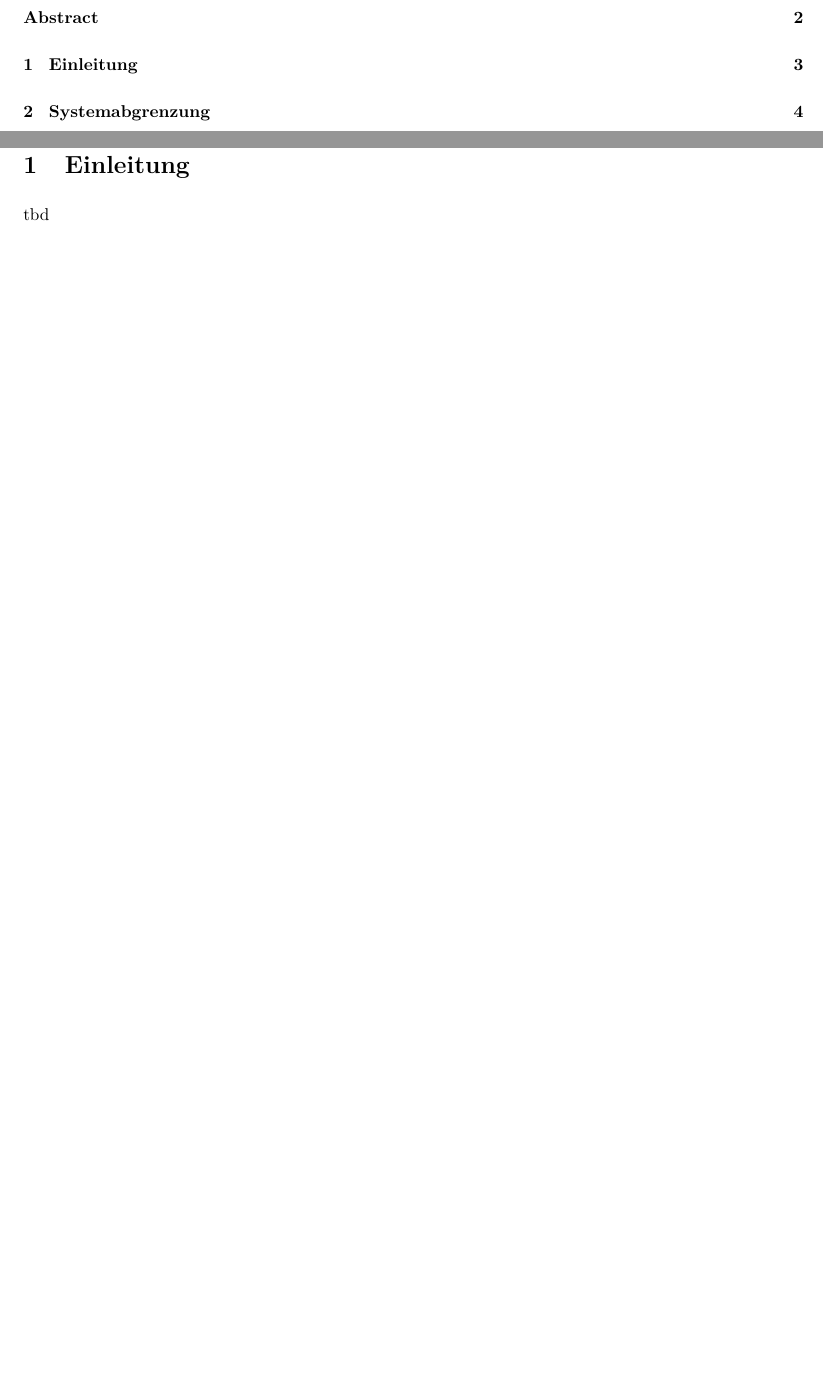
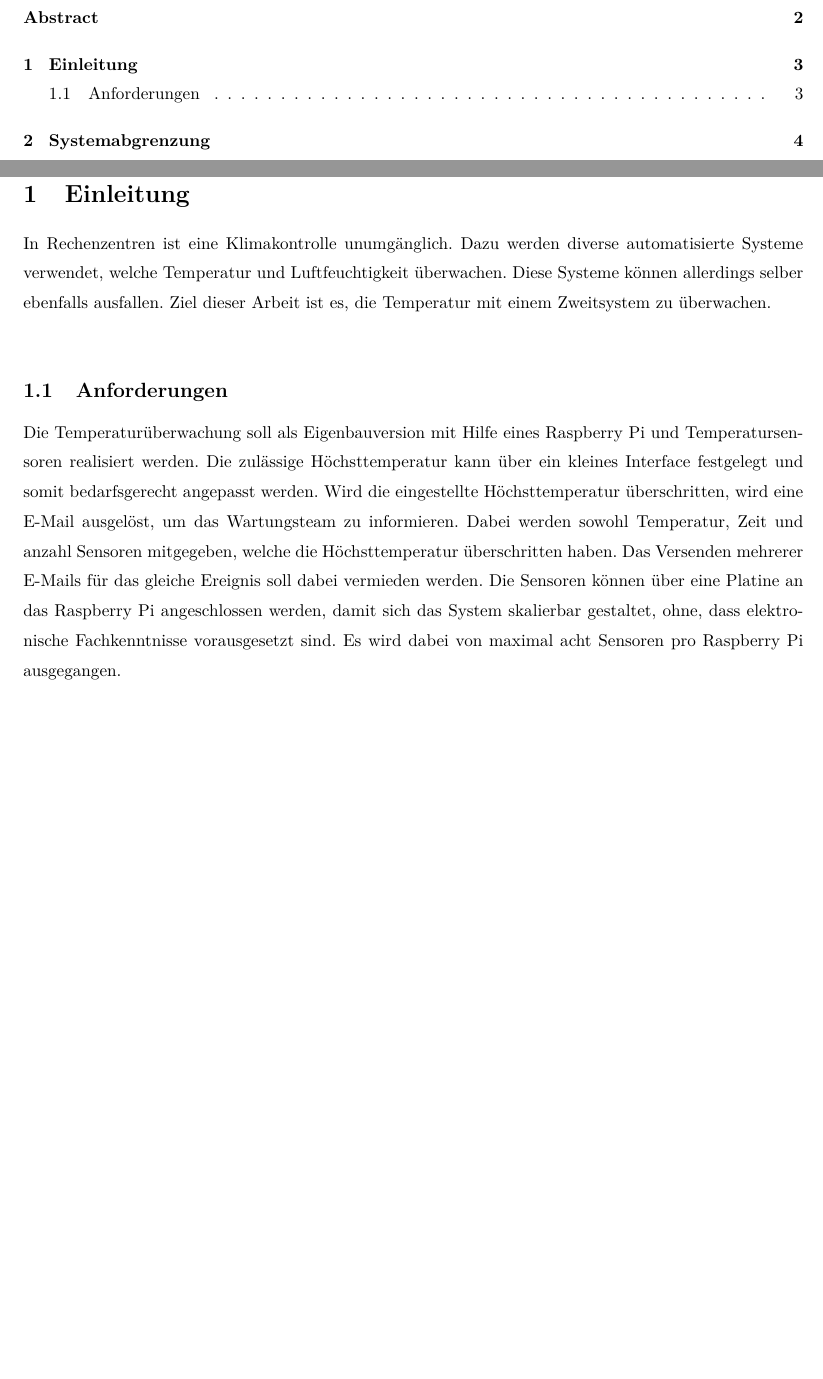
Before and after one commit to tkreienbuehl/I_BA_NS1701, a LaTeX document (Termpaper/GesamtDoku/Dokumentation.tex, which reads Termpaper/GesamtDoku/02_EinleitungUndZielsetzung/BASE_einleitungUndZielsetzung.tex): two parts of pages 2 and 4 of 5, joined at a grey line, cut so that both start at the same text, the shorter picture padded with empty space. Compiled offline with pdfLaTeX; an older LaTeX class or package is replaced by its successor.

Commit message:
Einleitung hinzugefügt

```diff
--- a/Termpaper/GesamtDoku/02_EinleitungUndZielsetzung/BASE_einleitungUndZielsetzung.tex
+++ b/Termpaper/GesamtDoku/02_EinleitungUndZielsetzung/BASE_einleitungUndZielsetzung.tex
@@ -1,5 +1,6 @@
 % !TEX root = ../Dokumentation.tex
 \section{Einleitung}
-tbd
-
+In Rechenzentren ist eine Klimakontrolle unumgänglich. Dazu werden diverse automatisierte Systeme verwendet, welche Temperatur und Luftfeuchtigkeit überwachen. Diese Systeme können allerdings selber ebenfalls ausfallen. Ziel dieser Arbeit ist es, die Temperatur mit einem Zweitsystem zu überwachen.\\
+\subsection{Anforderungen}
+Die Temperaturüberwachung soll als Eigenbauversion mit Hilfe eines Raspberry Pi und Temperatursensoren realisiert werden. Die zulässige Höchsttemperatur kann über ein kleines Interface festgelegt und somit bedarfsgerecht angepasst werden. Wird die eingestellte Höchsttemperatur überschritten, wird eine E-Mail ausgelöst, um das Wartungsteam zu informieren. Dabei werden sowohl Temperatur, Zeit und anzahl Sensoren mitgegeben, welche die Höchsttemperatur überschritten haben. Das Versenden mehrerer E-Mails für das gleiche Ereignis soll dabei vermieden werden. Die Sensoren können über eine Platine an das Raspberry Pi angeschlossen werden, damit sich das System skalierbar gestaltet, ohne, dass elektronische Fachkenntnisse vorausgesetzt sind. Es wird dabei von maximal acht Sensoren pro Raspberry Pi ausgegangen.
 \newpage
```
